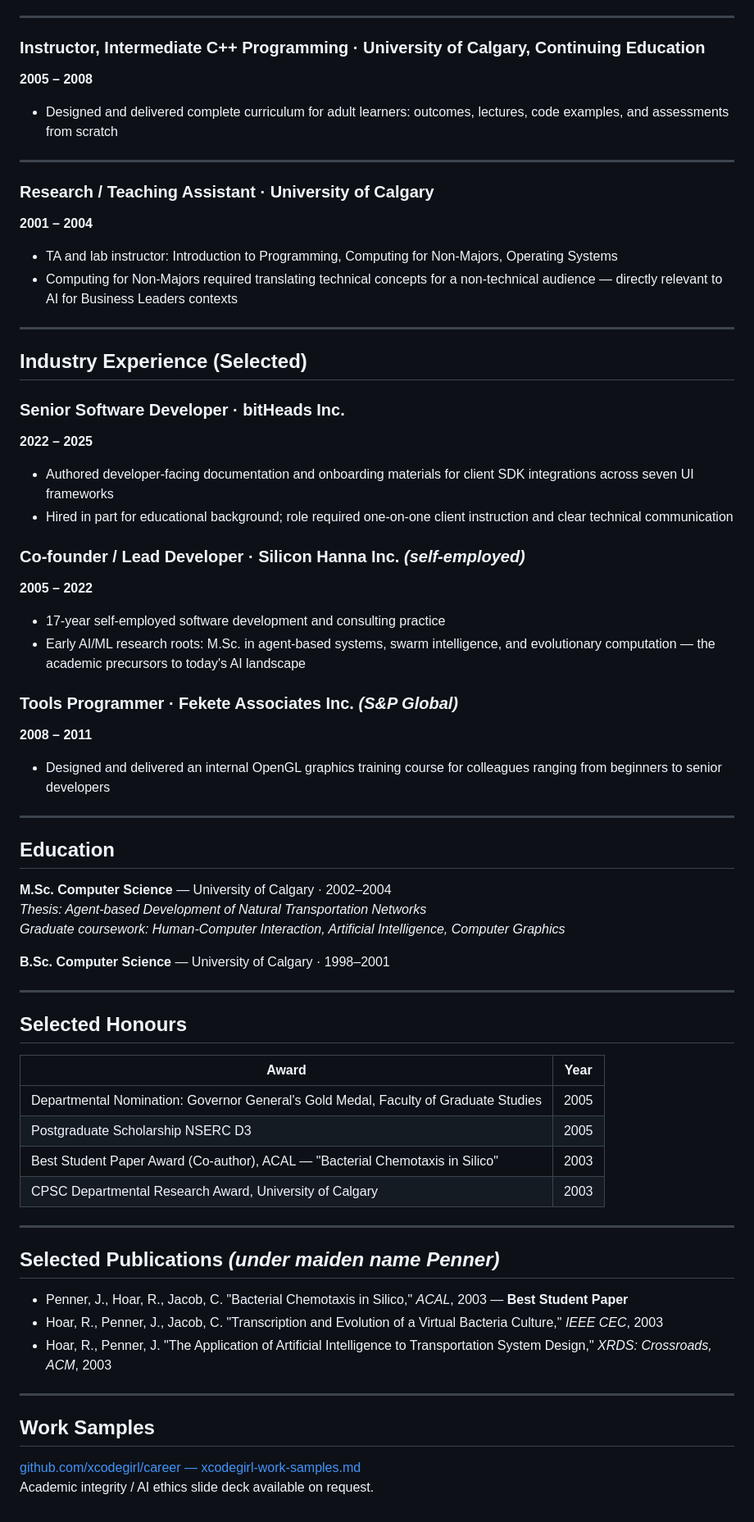
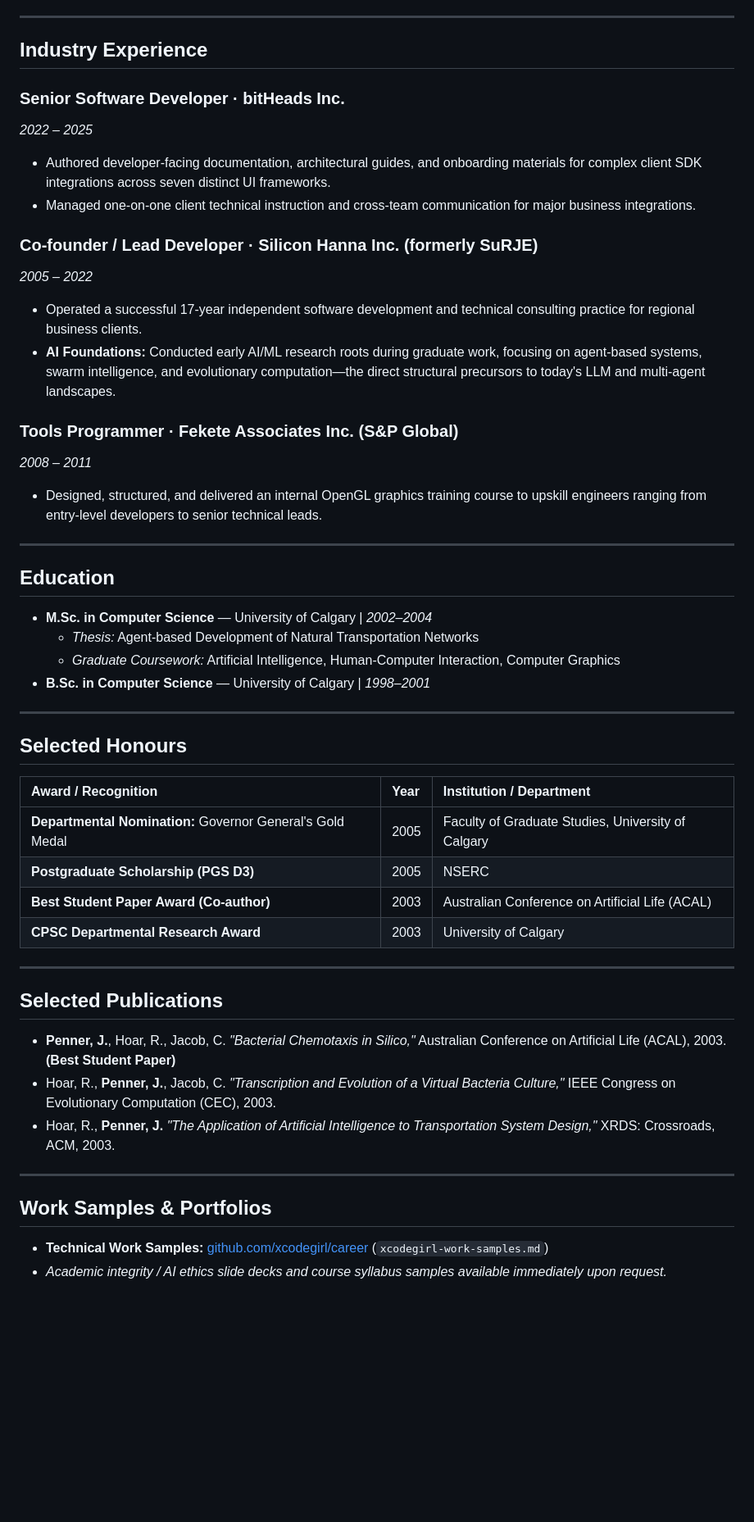
Before and after one commit to xcodegirl/Joanne-Resume, a Markdown page: ufred-ai-sme-application/resume.md, the part around one of its changes. Shown at 82% size. Rendered like a GitHub page; blank space fills up the shorter version.

Commit message:
Revise resume for clarity and updated content

```diff
--- a/ufred-ai-sme-application/resume.md
+++ b/ufred-ai-sme-application/resume.md
@@ -45,72 +52,52 @@ Canadian Software Developer and Technology Educator with a Master of Science in
 
 ---
 
-### Instructor, Intermediate C++ Programming · University of Calgary, Continuing Education
-**2005 – 2008**
-
-- Designed and delivered complete curriculum for adult learners: outcomes, lectures, code examples, and assessments from scratch
-
----
-
-### Research / Teaching Assistant · University of Calgary
-**2001 – 2004**
-
-- TA and lab instructor: Introduction to Programming, Computing for Non-Majors, Operating Systems
-- Computing for Non-Majors required translating technical concepts for a non-technical audience — directly relevant to AI for Business Leaders contexts
-
----
-
-## Industry Experience (Selected)
+## Industry Experience
 
 ### Senior Software Developer · bitHeads Inc.
-**2022 – 2025**
+*2022 – 2025*
+* Authored developer-facing documentation, architectural guides, and onboarding materials for complex client SDK integrations across seven distinct UI frameworks.
+* Managed one-on-one client technical instruction and cross-team communication for major business integrations.
 
-- Authored developer-facing documentation and onboarding materials for client SDK integrations across seven UI frameworks
-- Hired in part for educational background; role required one-on-one client instruction and clear technical communication
+### Co-founder / Lead Developer · Silicon Hanna Inc. (formerly SuRJE)
+*2005 – 2022*
+* Operated a successful 17-year independent software development and technical consulting practice for regional business clients.
+* **AI Foundations:** Conducted early AI/ML research roots during graduate work, focusing on agent-based systems, swarm intelligence, and evolutionary computation—the direct structural precursors to today's LLM and multi-agent landscapes.
 
-### Co-founder / Lead Developer · Silicon Hanna Inc. *(self-employed)*
-**2005 – 2022**
-
-- 17-year self-employed software development and consulting practice
-- Early AI/ML research roots: M.Sc. in agent-based systems, swarm intelligence, and evolutionary computation — the academic precursors to today's AI landscape
-
-### Tools Programmer · Fekete Associates Inc. *(S&P Global)*
-**2008 – 2011**
-
-- Designed and delivered an internal OpenGL graphics training course for colleagues ranging from beginners to senior developers
+### Tools Programmer · Fekete Associates Inc. (S&P Global)
+*2008 – 2011*
+* Designed, structured, and delivered an internal OpenGL graphics training course to upskill engineers ranging from entry-level developers to senior technical leads.
 
 ---
 
 ## Education
 
-**M.Sc. Computer Science** — University of Calgary · 2002–2004
-*Thesis: Agent-based Development of Natural Transportation Networks*
-*Graduate coursework: Human-Computer Interaction, Artificial Intelligence, Computer Graphics*
-
-**B.Sc. Computer Science** — University of Calgary · 1998–2001
+* **M.Sc. in Computer Science** — University of Calgary | *2002–2004*
+  * *Thesis:* Agent-based Development of Natural Transportation Networks
+  * *Graduate Coursework:* Artificial Intelligence, Human-Computer Interaction, Computer Graphics
+* **B.Sc. in Computer Science** — University of Calgary | *1998–2001*
 
 ---
 
 ## Selected Honours
 
-| Award | Year |
-|---|---|
-| Departmental Nomination: Governor General's Gold Medal, Faculty of Graduate Studies | 2005 |
-| Postgraduate Scholarship NSERC D3 | 2005 |
-| Best Student Paper Award (Co-author), ACAL — "Bacterial Chemotaxis in Silico" | 2003 |
-| CPSC Departmental Research Award, University of Calgary | 2003 |
+| Award / Recognition | Year | Institution / Department |
+| :--- | :--- | :--- |
+| **Departmental Nomination:** Governor General's Gold Medal | 2005 | Faculty of Graduate Studies, University of Calgary |
+| **Postgraduate Scholarship (PGS D3)** | 2005 | NSERC |
+| **Best Student Paper Award (Co-author)** | 2003 | Australian Conference on Artificial Life (ACAL) |
+| **CPSC Departmental Research Award** | 2003 | University of Calgary |
 
 ---
 
-## Selected Publications *(under maiden name Penner)*
+## Selected Publications
 
-- Penner, J., Hoar, R., Jacob, C. "Bacterial Chemotaxis in Silico," *ACAL*, 2003 — **Best Student Paper**
-- Hoar, R., Penner, J., Jacob, C. "Transcription and Evolution of a Virtual Bacteria Culture," *IEEE CEC*, 2003
-- Hoar, R., Penner, J. "The Application of Artificial Intelligence to Transportation System Design," *XRDS: Crossroads, ACM*, 2003
+* **Penner, J.**, Hoar, R., Jacob, C. *"Bacterial Chemotaxis in Silico,"* Australian Conference on Artificial Life (ACAL), 2003. **(Best Student Paper)**
+* Hoar, R., **Penner, J.**, Jacob, C. *"Transcription and Evolution of a Virtual Bacteria Culture,"* IEEE Congress on Evolutionary Computation (CEC), 2003.
+* Hoar, R., **Penner, J.** *"The Application of Artificial Intelligence to Transportation System Design,"* XRDS: Crossroads, ACM, 2003.
 
 ---
 
-## Work Samples
-
-[github.com/xcodegirl/career — xcodegirl-work-samples.md](https://github.com/xcodegirl/career/blob/main/xcodegirl-work-samples.md)
-Academic integrity / AI ethics slide deck available on request.
+## Work Samples & Portfolios
+* **Technical Work Samples:** [github.com/xcodegirl/career](https://github.com/xcodegirl/career) (`xcodegirl-work-samples.md`)
+* *Academic integrity / AI ethics slide decks and course syllabus samples available immediately upon request.*
```
Also changed, not shown: other parts of ufred-ai-sme-application/resume.md (+33 -26 lines).
